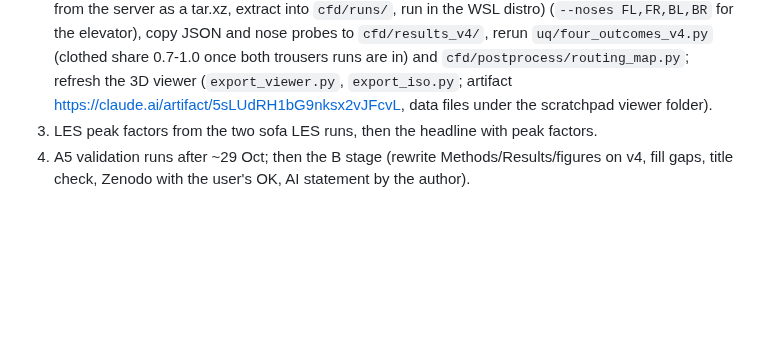
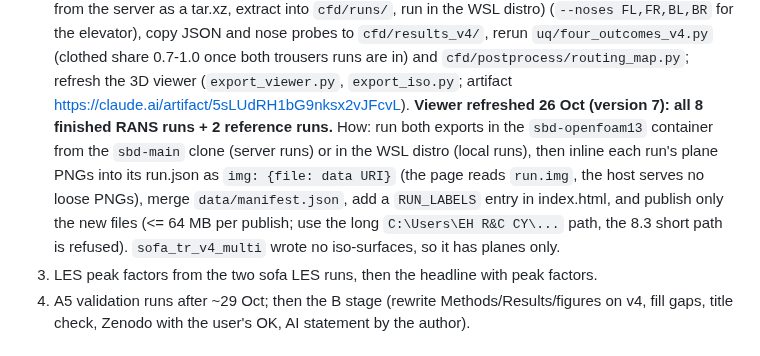
Before and after one commit to ccy5123/sbd, a Markdown page: HANDOFF.md, the part around the change. GitHub-like rendering; blank space fills up the shorter version.

Commit message:
HANDOFF: 3D viewer refreshed with all finished RANS runs; how to update it
Co-Authored-By: Claude <noreply@anthropic.com>

```diff
--- a/HANDOFF.md
+++ b/HANDOFF.md
@@ -121,7 +121,13 @@ finals 19 Nov 10:00 (absence = elimination); eligibility: Korean nationality, 14
    extract into `cfd/runs/`, run in the WSL distro) (`--noses FL,FR,BL,BR` for the elevator), copy JSON and nose probes to
    `cfd/results_v4/`, rerun `uq/four_outcomes_v4.py` (clothed share 0.7-1.0 once both trousers runs are in) and
    `cfd/postprocess/routing_map.py`; refresh the 3D viewer (`export_viewer.py`, `export_iso.py`; artifact
-   https://claude.ai/artifact/5sLUdRH1bG9nksx2vJFcvL, data files under the scratchpad viewer folder).
+   https://claude.ai/artifact/5sLUdRH1bG9nksx2vJFcvL). **Viewer refreshed 26 Oct (version 7): all 8 finished RANS
+   runs + 2 reference runs.** How: run both exports in the `sbd-openfoam13` container from the `sbd-main` clone
+   (server runs) or in the WSL distro (local runs), then inline each run's plane PNGs into its run.json as
+   `img: {file: data URI}` (the page reads `run.img`, the host serves no loose PNGs), merge `data/manifest.json`,
+   add a `RUN_LABELS` entry in index.html, and publish only the new files (<= 64 MB per publish; use the long
+   `C:\Users\EH R&C CY\...` path, the 8.3 short path is refused). `sofa_tr_v4_multi` wrote no iso-surfaces, so it
+   has planes only.
 3. LES peak factors from the two sofa LES runs, then the headline with peak factors.
 4. A5 validation runs after ~29 Oct; then the B stage (rewrite Methods/Results/figures on v4, fill gaps, title check,
    Zenodo with the user's OK, AI statement by the author).
```
